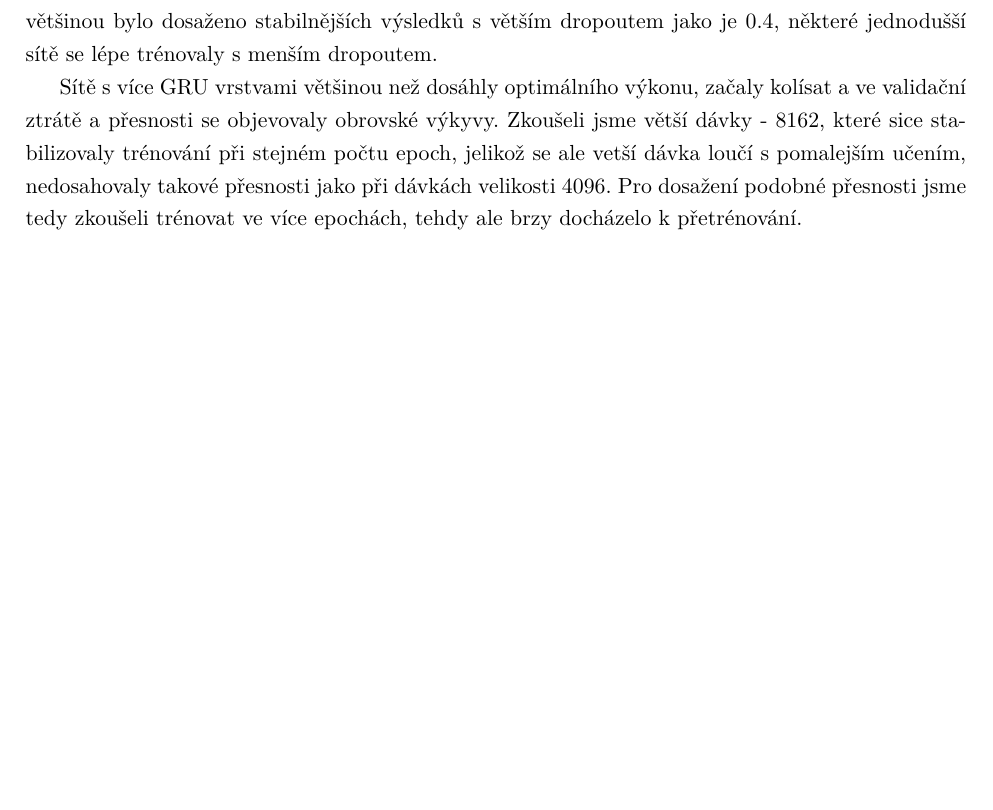
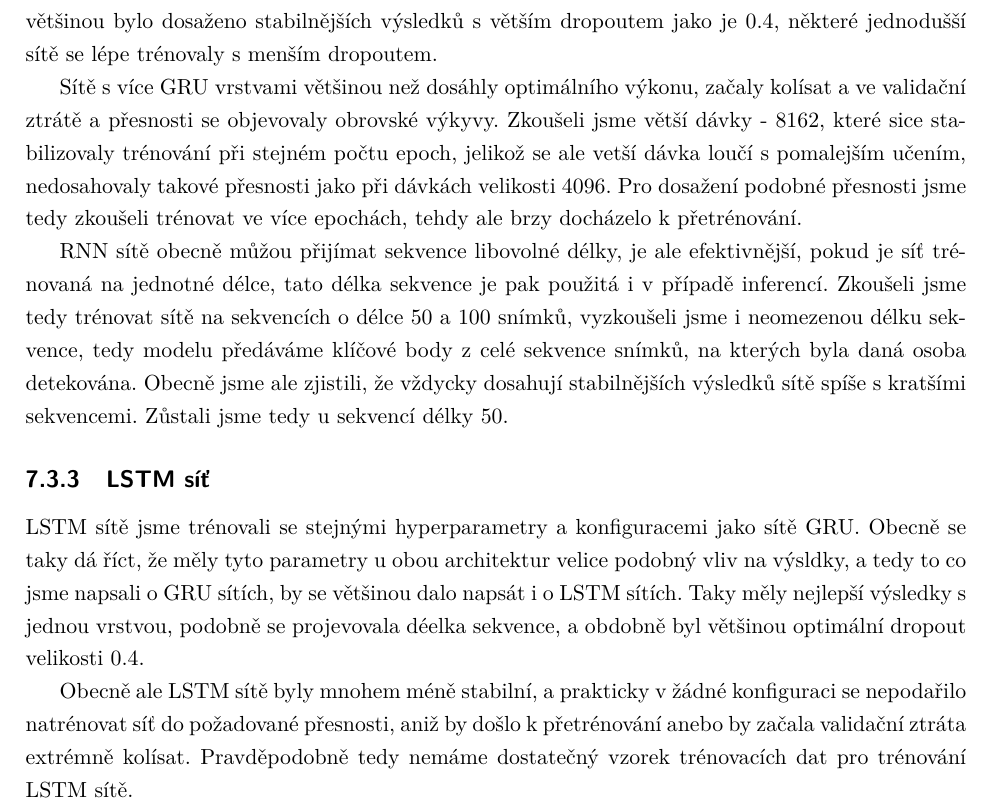
Before and after one commit to FilipLunski/MasterThesis, a LaTeX thesis (2025_LUN0024_DP.tex, which reads Chapters/220_ClassificationImplementation.tex): part of page 58 of 67, cut so that both start at the same text, the shorter picture padded with empty space. Compiled offline with pdfLaTeX.

Commit message:
gru, lstm konfiguration

```diff
--- a/Chapters/220_ClassificationImplementation.tex
+++ b/Chapters/220_ClassificationImplementation.tex
@@ -423,6 +423,28 @@ nedosahovaly takové přesnosti jako při dávkách velikosti $4096$. Pro dosaž
 podobné přesnosti jsme tedy zkoušeli trénovat ve více epochách, tehdy ale brzy
 docházelo k přetrénování.
 
+RNN sítě obecně můžou přijímat sekvence libovolné délky, je ale efektivnější,
+pokud je síť trénovaná na jednotné délce, tato délka sekvence je pak použitá i
+v případě inferencí. Zkoušeli jsme tedy trénovat sítě na sekvencích o délce
+$50$ a $100$ snímků, vyzkoušeli jsme i neomezenou délku sekvence, tedy modelu
+předáváme klíčové body z celé sekvence snímků, na kterých byla daná osoba
+detekována. Obecně jsme ale zjistili, že vždycky dosahují stabilnějších
+výsledků sítě spíše s kratšími sekvencemi. Zůstali jsme tedy u sekvencí délky
+$50$.
+
+\subsection{LSTM síť}
+
+LSTM sítě jsme trénovali se stejnými hyperparametry a konfiguracemi jako sítě
+GRU. Obecně se taky dá říct, že měly tyto parametry u obou architektur velice
+podobný vliv na výsldky, a tedy to co jsme napsali o GRU sítích, by se většinou
+dalo napsát i o LSTM sítích. Taky měly nejlepší výsledky s jednou vrstvou,
+podobně se projevovala déelka sekvence, a obdobně byl většinou optimální
+dropout velikosti $0.4$.
+
+Obecně ale LSTM sítě byly mnohem méně stabilní, a prakticky v žádné konfiguraci
+se nepodařilo natrénovat síť do požadované přesnosti, aniž by došlo k
+přetrénování anebo by začala validační ztráta extrémně kolísat. Pravděpodobně
+tedy nemáme dostatečný vzorek trénovacích dat pro trénování LSTM sítě.
 
 
 %
```
Also changed, not shown: Chapters/200_Goal.tex (+1 -0 lines).
